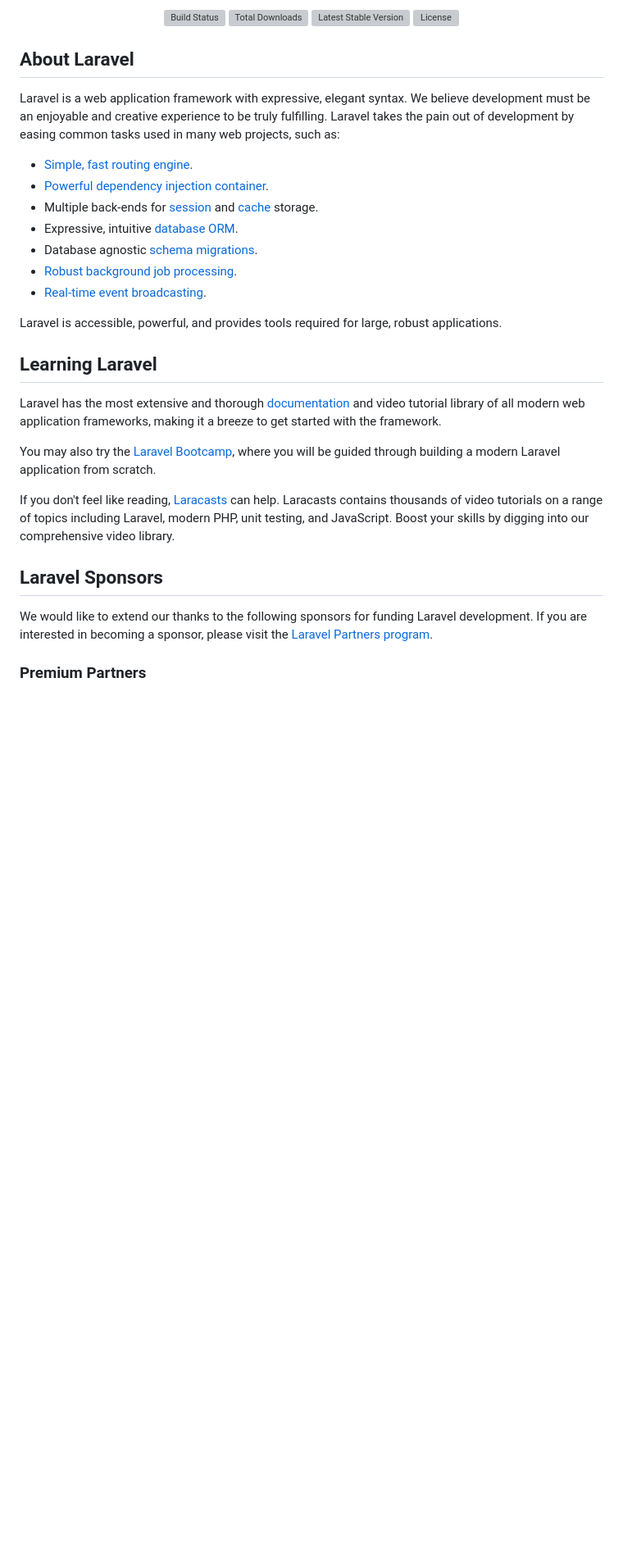
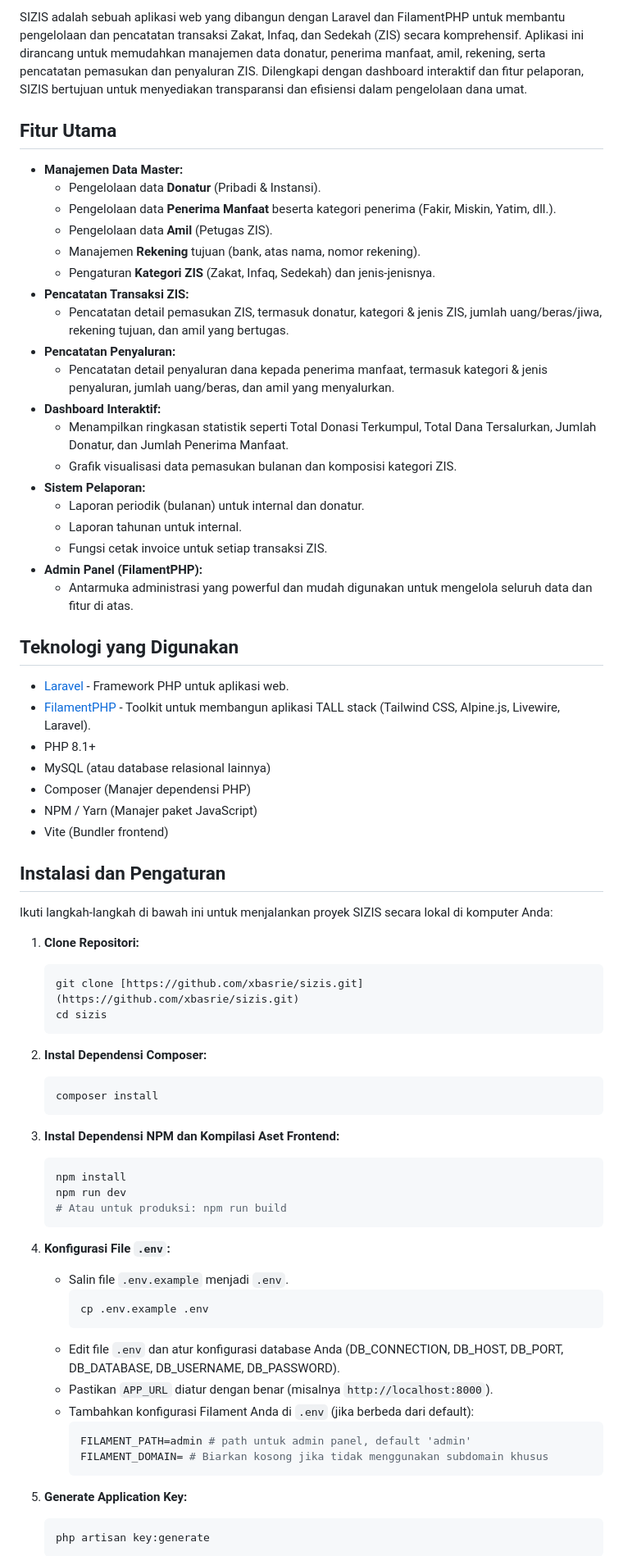
Before and after one commit to xbasrie/sizis, a Markdown page: README.md, the part around one of its changes. Shown at 82% size. Rendered like a GitHub page; blank space fills up the shorter version; grey boxes are pictures that could not be loaded.

````diff
--- a/README.md
+++ b/README.md
@@ -2,36 +2,75 @@
 
-<p align="center">
-<a href="https://github.com/laravel/framework/actions"><img src="https://github.com/laravel/framework/workflows/tests/badge.svg" alt="Build Status"></a>
-<a href="https://packagist.org/packages/laravel/framework"><img src="https://img.shields.io/packagist/dt/laravel/framework" alt="Total Downloads"></a>
-<a href="https://packagist.org/packages/laravel/framework"><img src="https://img.shields.io/packagist/v/laravel/framework" alt="Latest Stable Version"></a>
-<a href="https://packagist.org/packages/laravel/framework"><img src="https://img.shields.io/packagist/l/laravel/framework" alt="License"></a>
-</p>
+SIZIS adalah sebuah aplikasi web yang dibangun dengan Laravel dan FilamentPHP untuk membantu pengelolaan dan pencatatan transaksi Zakat, Infaq, dan Sedekah (ZIS) secara komprehensif. Aplikasi ini dirancang untuk memudahkan manajemen data donatur, penerima manfaat, amil, rekening, serta pencatatan pemasukan dan penyaluran ZIS. Dilengkapi dengan dashboard interaktif dan fitur pelaporan, SIZIS bertujuan untuk menyediakan transparansi dan efisiensi dalam pengelolaan dana umat.
 
-## About Laravel
+## Fitur Utama
 
-Laravel is a web application framework with expressive, elegant syntax. We believe development must be an enjoyable and creative experience to be truly fulfilling. Laravel takes the pain out of development by easing common tasks used in many web projects, such as:
+* **Manajemen Data Master:**
+    * Pengelolaan data **Donatur** (Pribadi & Instansi).
+    * Pengelolaan data **Penerima Manfaat** beserta kategori penerima (Fakir, Miskin, Yatim, dll.).
+    * Pengelolaan data **Amil** (Petugas ZIS).
+    * Manajemen **Rekening** tujuan (bank, atas nama, nomor rekening).
+    * Pengaturan **Kategori ZIS** (Zakat, Infaq, Sedekah) dan jenis-jenisnya.
+* **Pencatatan Transaksi ZIS:**
+    * Pencatatan detail pemasukan ZIS, termasuk donatur, kategori & jenis ZIS, jumlah uang/beras/jiwa, rekening tujuan, dan amil yang bertugas.
+* **Pencatatan Penyaluran:**
+    * Pencatatan detail penyaluran dana kepada penerima manfaat, termasuk kategori & jenis penyaluran, jumlah uang/beras, dan amil yang menyalurkan.
+* **Dashboard Interaktif:**
+    * Menampilkan ringkasan statistik seperti Total Donasi Terkumpul, Total Dana Tersalurkan, Jumlah Donatur, dan Jumlah Penerima Manfaat.
+    * Grafik visualisasi data pemasukan bulanan dan komposisi kategori ZIS.
+* **Sistem Pelaporan:**
+    * Laporan periodik (bulanan) untuk internal dan donatur.
+    * Laporan tahunan untuk internal.
+    * Fungsi cetak invoice untuk setiap transaksi ZIS.
+* **Admin Panel (FilamentPHP):**
+    * Antarmuka administrasi yang powerful dan mudah digunakan untuk mengelola seluruh data dan fitur di atas.
 
-- [Simple, fast routing engine](https://laravel.com/docs/routing).
-- [Powerful dependency injection container](https://laravel.com/docs/container).
-- Multiple back-ends for [session](https://laravel.com/docs/session) and [cache](https://laravel.com/docs/cache) storage.
-- Expressive, intuitive [database ORM](https://laravel.com/docs/eloquent).
-- Database agnostic [schema migrations](https://laravel.com/docs/migrations).
-- [Robust background job processing](https://laravel.com/docs/queues).
-- [Real-time event broadcasting](https://laravel.com/docs/broadcasting).
+## Teknologi yang Digunakan
 
-Laravel is accessible, powerful, and provides tools required for large, robust applications.
+* [Laravel](https://laravel.com/) - Framework PHP untuk aplikasi web.
+* [FilamentPHP](https://filamentphp.com/) - Toolkit untuk membangun aplikasi TALL stack (Tailwind CSS, Alpine.js, Livewire, Laravel).
+* PHP 8.1+
+* MySQL (atau database relasional lainnya)
+* Composer (Manajer dependensi PHP)
+* NPM / Yarn (Manajer paket JavaScript)
+* Vite (Bundler frontend)
 
-## Learning Laravel
+## Instalasi dan Pengaturan
 
-Laravel has the most extensive and thorough [documentation](https://laravel.com/docs) and video tutorial library of all modern web application frameworks, making it a breeze to get started with the framework.
+Ikuti langkah-langkah di bawah ini untuk menjalankan proyek SIZIS secara lokal di komputer Anda:
 
-You may also try the [Laravel Bootcamp](https://bootcamp.laravel.com), where you will be guided through building a modern Laravel application from scratch.
+1.  **Clone Repositori:**
+    ```bash
+    git clone [https://github.com/xbasrie/sizis.git](https://github.com/xbasrie/sizis.git)
+    cd sizis
+    ```
 
-If you don't feel like reading, [Laracasts](https://laracasts.com) can help. Laracasts contains thousands of video tutorials on a range of topics including Laravel, modern PHP, unit testing, and JavaScript. Boost your skills by digging into our comprehensive video library.
+2.  **Instal Dependensi Composer:**
+    ```bash
+    composer install
+    ```
 
-## Laravel Sponsors
+3.  **Instal Dependensi NPM dan Kompilasi Aset Frontend:**
+    ```bash
+    npm install
+    npm run dev
+    # Atau untuk produksi: npm run build
+    ```
 
-We would like to extend our thanks to the following sponsors for funding Laravel development. If you are interested in becoming a sponsor, please visit the [Laravel Partners program](https://partners.laravel.com).
+4.  **Konfigurasi File `.env`:**
+    * Salin file `.env.example` menjadi `.env`.
+        ```bash
+        cp .env.example .env
+        ```
+    * Edit file `.env` dan atur konfigurasi database Anda (DB\_CONNECTION, DB\_HOST, DB\_PORT, DB\_DATABASE, DB\_USERNAME, DB\_PASSWORD).
+    * Pastikan `APP_URL` diatur dengan benar (misalnya `http://localhost:8000`).
+    * Tambahkan konfigurasi Filament Anda di `.env` (jika berbeda dari default):
+        ```env
+        FILAMENT_PATH=admin # path untuk admin panel, default 'admin'
+        FILAMENT_DOMAIN= # Biarkan kosong jika tidak menggunakan subdomain khusus
+        ```
 
-### Premium Partners
+5.  **Generate Application Key:**
+    ```bash
+    php artisan key:generate
+    ```
 
````
Also changed, not shown: other parts of README.md (+33 -22 lines).
